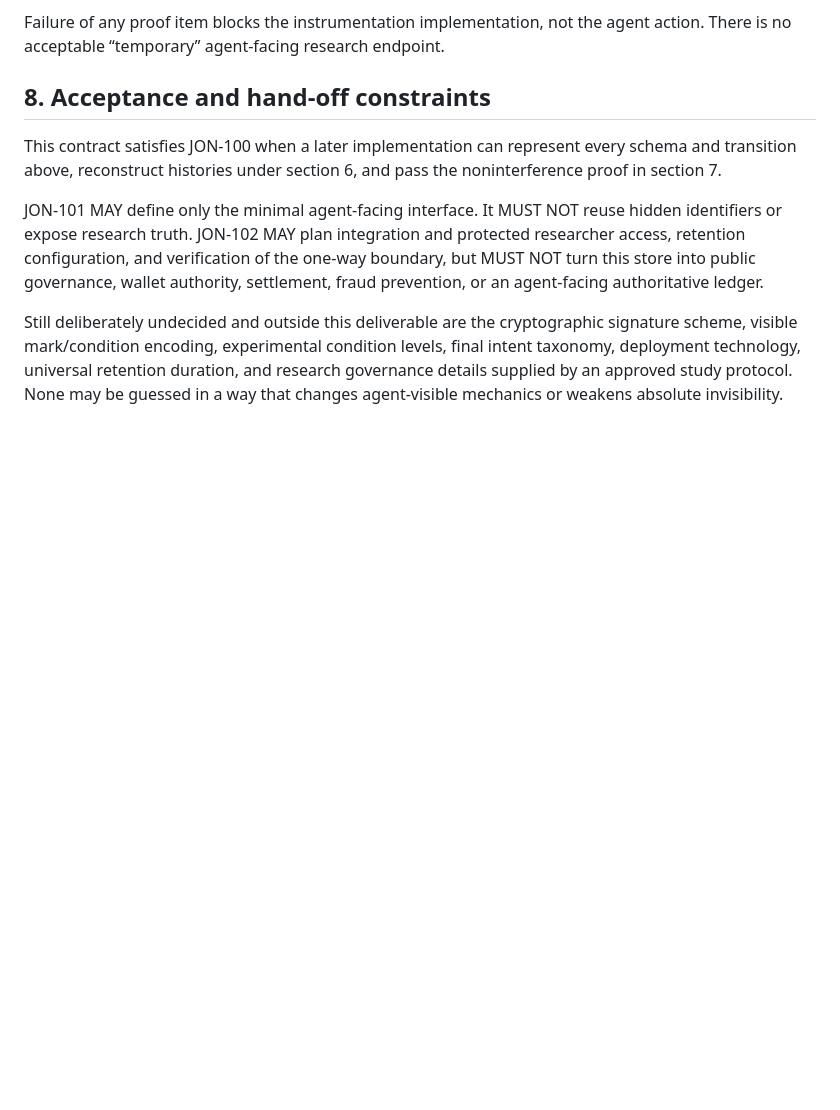
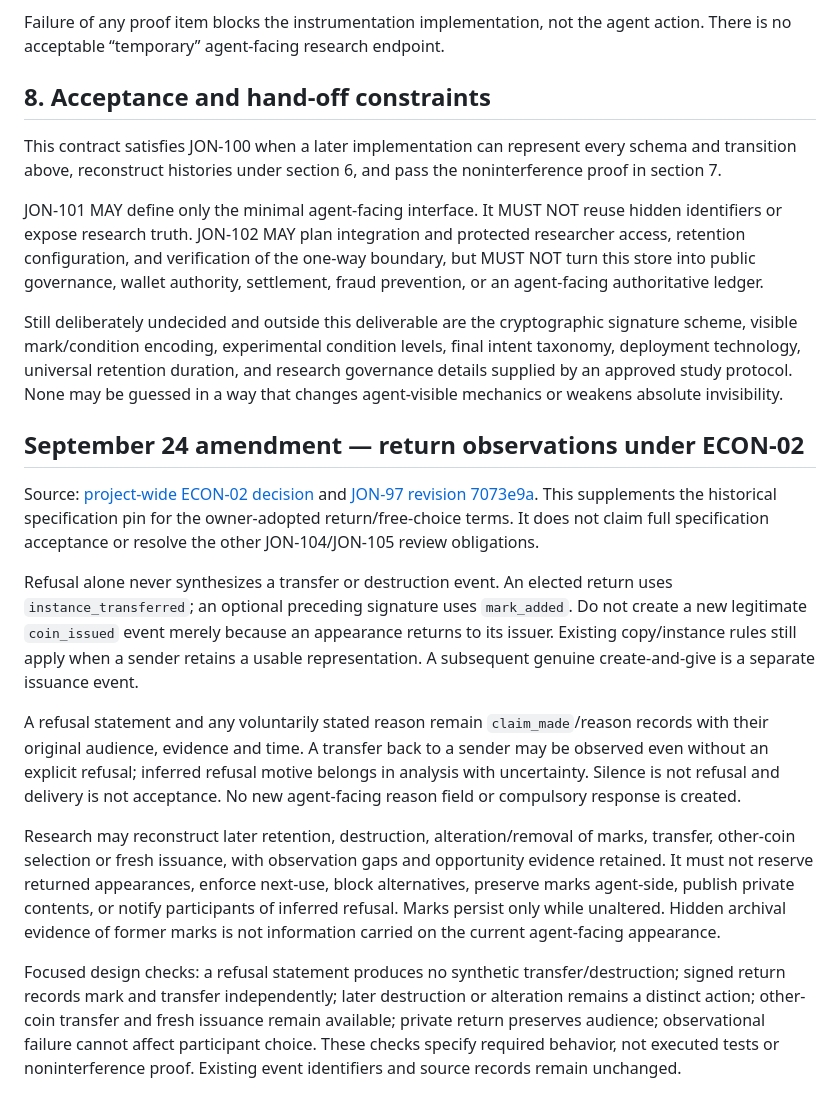
Before and after one commit to ptown16801-lang/concord, a Markdown page: docs/COIN_MODEL_D_HIDDEN_INSTRUMENTATION_V0.1.md, the part around the change. GitHub-like rendering; blank space fills up the shorter version.

Commit message:
docs: map voluntary coin returns to existing observation events

```diff
--- a/docs/COIN_MODEL_D_HIDDEN_INSTRUMENTATION_V0.1.md
+++ b/docs/COIN_MODEL_D_HIDDEN_INSTRUMENTATION_V0.1.md
@@ -295,3 +295,16 @@ This contract satisfies JON-100 when a later implementation can represent every
 JON-101 MAY define only the minimal agent-facing interface. It MUST NOT reuse hidden identifiers or expose research truth. JON-102 MAY plan integration and protected researcher access, retention configuration, and verification of the one-way boundary, but MUST NOT turn this store into public governance, wallet authority, settlement, fraud prevention, or an agent-facing authoritative ledger.
 
 Still deliberately undecided and outside this deliverable are the cryptographic signature scheme, visible mark/condition encoding, experimental condition levels, final intent taxonomy, deployment technology, universal retention duration, and research governance details supplied by an approved study protocol. None may be guessed in a way that changes agent-visible mechanics or weakens absolute invisibility.
+
+
+## September 24 amendment — return observations under ECON-02
+
+Source: [project-wide ECON-02 decision](https://linear.app/jons-garage/document/concord-preserved-architecture-and-decisions-source-on-demand-4215103aac99) and [JON-97 revision 7073e9a](https://github.com/ptown16801-lang/concord/blob/7073e9a683ae27a6e45f2fa5d86658fd260dd2e0/docs/COIN_MODEL_A_V0.1.md). This supplements the historical specification pin for the owner-adopted return/free-choice terms. It does not claim full specification acceptance or resolve the other JON-104/JON-105 review obligations.
+
+Refusal alone never synthesizes a transfer or destruction event. An elected return uses `instance_transferred`; an optional preceding signature uses `mark_added`. Do not create a new legitimate `coin_issued` event merely because an appearance returns to its issuer. Existing copy/instance rules still apply when a sender retains a usable representation. A subsequent genuine create-and-give is a separate issuance event.
+
+A refusal statement and any voluntarily stated reason remain `claim_made`/reason records with their original audience, evidence and time. A transfer back to a sender may be observed even without an explicit refusal; inferred refusal motive belongs in analysis with uncertainty. Silence is not refusal and delivery is not acceptance. No new agent-facing reason field or compulsory response is created.
+
+Research may reconstruct later retention, destruction, alteration/removal of marks, transfer, other-coin selection or fresh issuance, with observation gaps and opportunity evidence retained. It must not reserve returned appearances, enforce next-use, block alternatives, preserve marks agent-side, publish private contents, or notify participants of inferred refusal. Marks persist only while unaltered. Hidden archival evidence of former marks is not information carried on the current agent-facing appearance.
+
+Focused design checks: a refusal statement produces no synthetic transfer/destruction; signed return records mark and transfer independently; later destruction or alteration remains a distinct action; other-coin transfer and fresh issuance remain available; private return preserves audience; observational failure cannot affect participant choice. These checks specify required behavior, not executed tests or noninterference proof. Existing event identifiers and source records remain unchanged.
```
